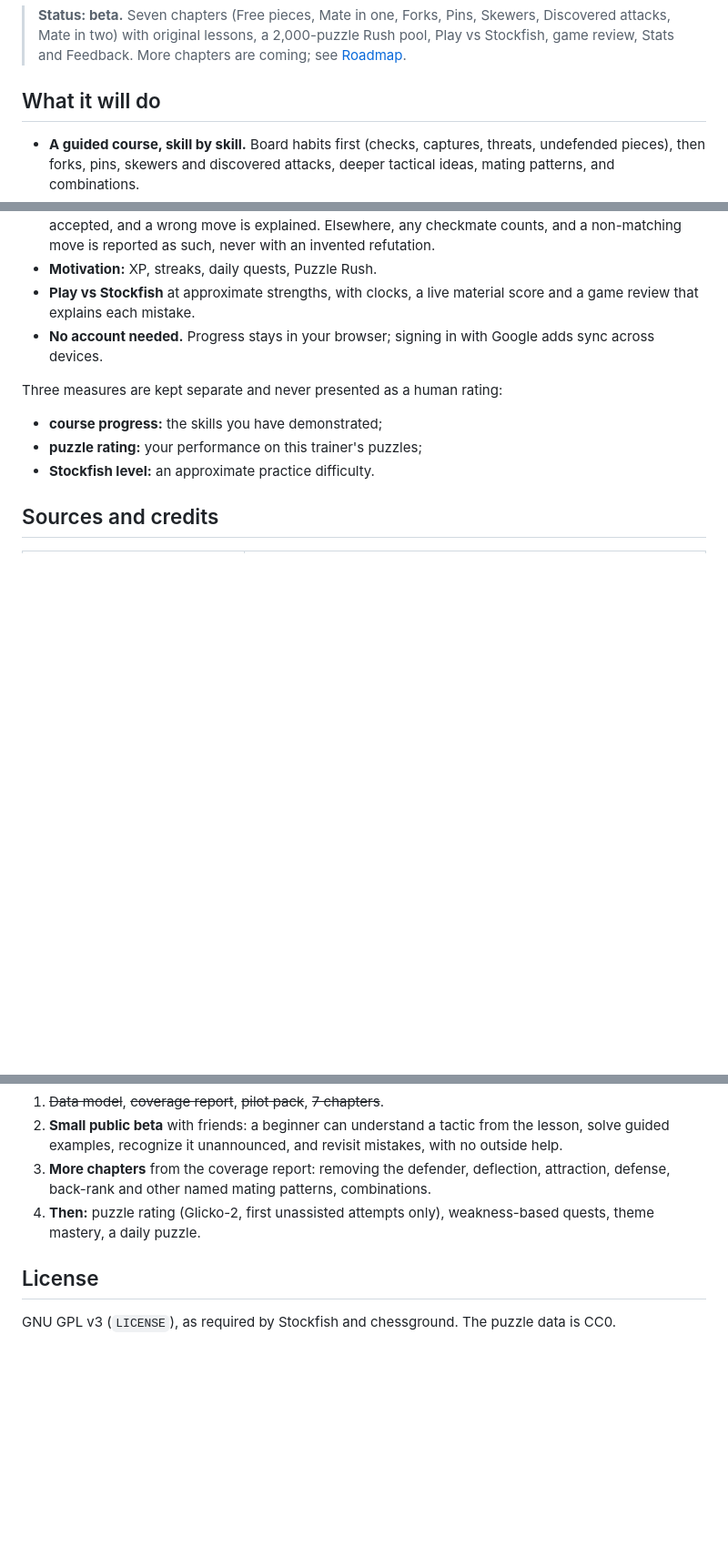
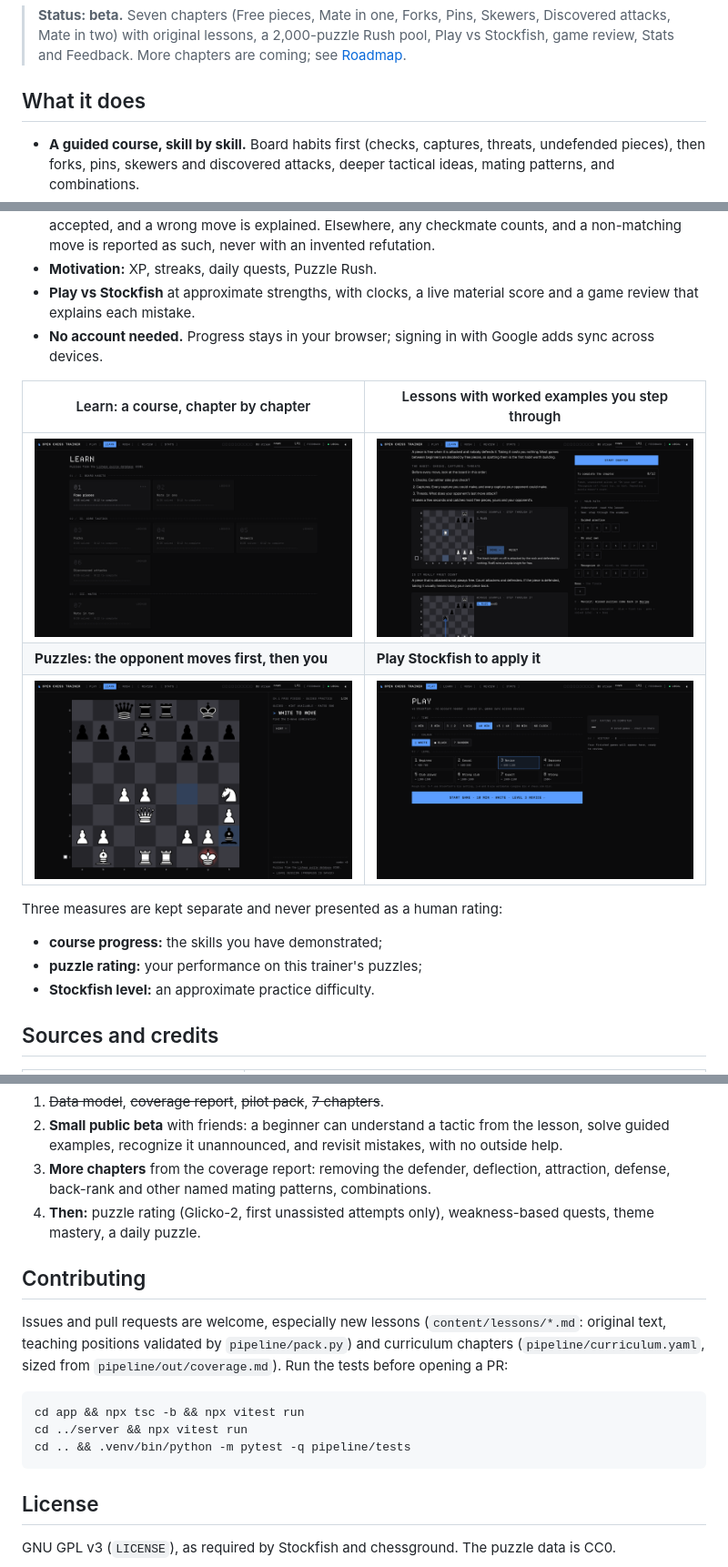
Before and after one commit to victorsotofr/open-chess-trainer, a Markdown page: README.md, 3 parts joined by grey strips. Shown at 91% size. Rendered like a GitHub page; pictures changed too: docs/screenshots/01-learn.png (added), docs/screenshots/02-lesson.png (added), docs/screenshots/04-puzzle.png (added); blank space fills up the shorter version.

Commit message:
README: screenshots, contributing

````diff
--- a/README.md
+++ b/README.md
@@ -4,7 +4,7 @@
 
 > **Status: beta.** Seven chapters (Free pieces, Mate in one, Forks, Pins, Skewers, Discovered attacks, Mate in two) with original lessons, a 2,000-puzzle Rush pool, Play vs Stockfish, game review, Stats and Feedback. More chapters are coming; see [Roadmap](#roadmap).
 
-## What it will do
+## What it does
 - **A guided course, skill by skill.** Board habits first (checks, captures, threats, undefended pieces), then forks, pins, skewers and discovered attacks, deeper tactical ideas, mating patterns, and combinations.
 - **The same six steps in every chapter:**
   1. **Understand:** a short, original lesson.
@@ -17,6 +17,12 @@
 - **Motivation:** XP, streaks, daily quests, Puzzle Rush.
 - **Play vs Stockfish** at approximate strengths, with clocks, a live material score and a game review that explains each mistake.
 - **No account needed.** Progress stays in your browser; signing in with Google adds sync across devices.
+
+| Learn: a course, chapter by chapter | Lessons with worked examples you step through |
+|---|---|
+| ![Learn](docs/screenshots/01-learn.png) | ![Lesson](docs/screenshots/02-lesson.png) |
+| **Puzzles: the opponent moves first, then you** | **Play Stockfish to apply it** |
+| ![Puzzle](docs/screenshots/04-puzzle.png) | ![Play](docs/screenshots/05-play.png) |
 
 Three measures are kept separate and never presented as a human rating:
 - **course progress:** the skills you have demonstrated;
@@ -72,5 +78,13 @@ The built pack (`app/public/data/pack.json`, CC0) and its manifest are committed
 3. **More chapters** from the coverage report: removing the defender, deflection, attraction, defense, back-rank and other named mating patterns, combinations.
 4. **Then:** puzzle rating (Glicko-2, first unassisted attempts only), weakness-based quests, theme mastery, a daily puzzle.
 
+## Contributing
+Issues and pull requests are welcome, especially new lessons (`content/lessons/*.md`: original text, teaching positions validated by `pipeline/pack.py`) and curriculum chapters (`pipeline/curriculum.yaml`, sized from `pipeline/out/coverage.md`). Run the tests before opening a PR:
+```bash
+cd app && npx tsc -b && npx vitest run
+cd ../server && npx vitest run
+cd .. && .venv/bin/python -m pytest -q pipeline/tests
+```
+
 ## License
 GNU GPL v3 (`LICENSE`), as required by Stockfish and chessground. The puzzle data is CC0.
````
Also changed, not shown: docs/screenshots/03-chapter-path.png (added), docs/screenshots/06-phone-lesson.png (added).
